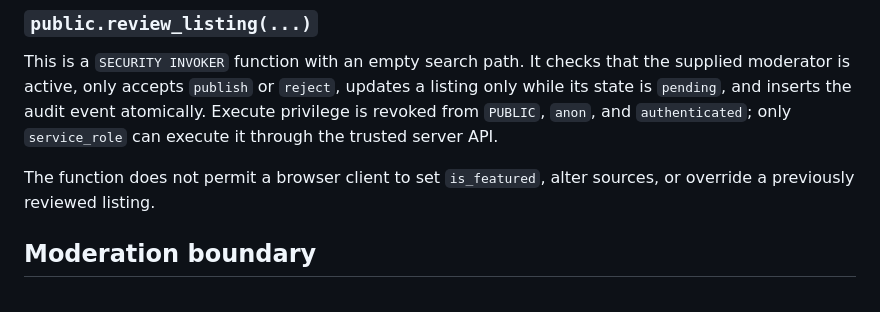
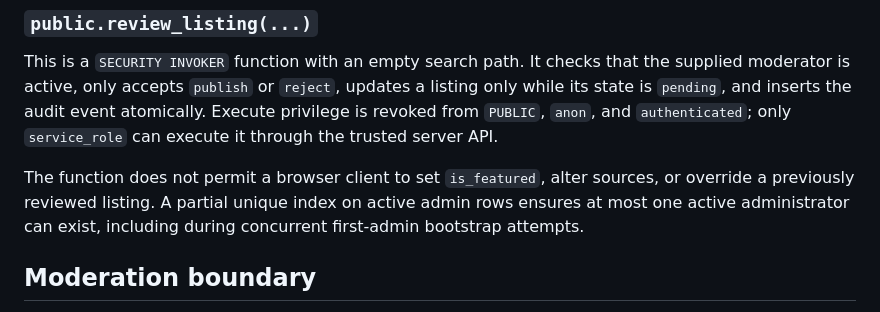
Before and after one commit to Hanzet22/FurFinder, a Markdown page: docs/database.md, the part around the change. GitHub-like rendering.

Commit message:
docs(database): document active administrator uniqueness

```diff
--- a/docs/database.md
+++ b/docs/database.md
@@ -38,7 +38,7 @@ The web browser never writes to this table. The Vercel `POST /api/v1/submissions
 
 This is a `SECURITY INVOKER` function with an empty search path. It checks that the supplied moderator is active, only accepts `publish` or `reject`, updates a listing only while its state is `pending`, and inserts the audit event atomically. Execute privilege is revoked from `PUBLIC`, `anon`, and `authenticated`; only `service_role` can execute it through the trusted server API.
 
-The function does not permit a browser client to set `is_featured`, alter sources, or override a previously reviewed listing.
+The function does not permit a browser client to set `is_featured`, alter sources, or override a previously reviewed listing. A partial unique index on active admin rows ensures at most one active administrator can exist, including during concurrent first-admin bootstrap attempts.
 
 ## Moderation boundary
 
```
